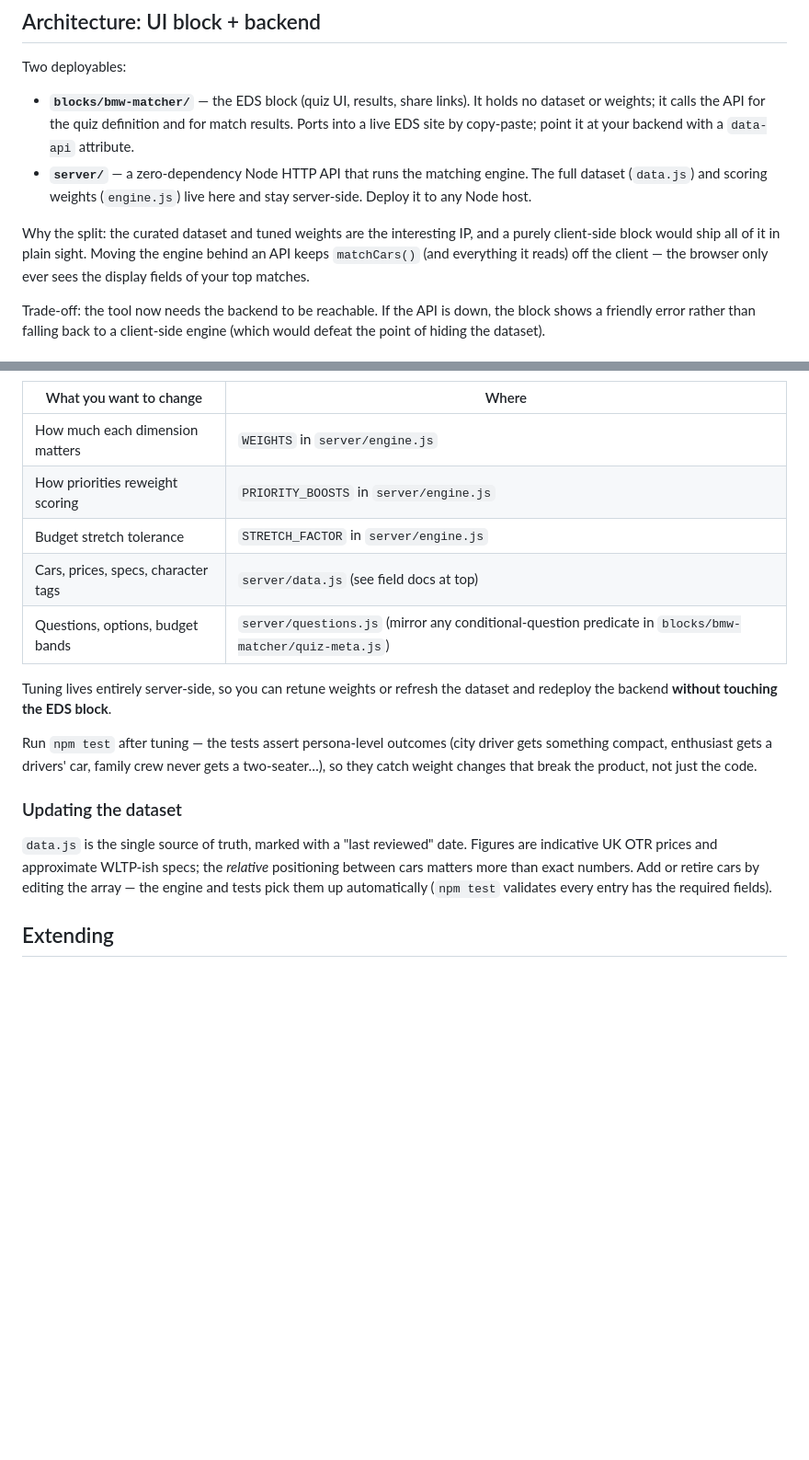
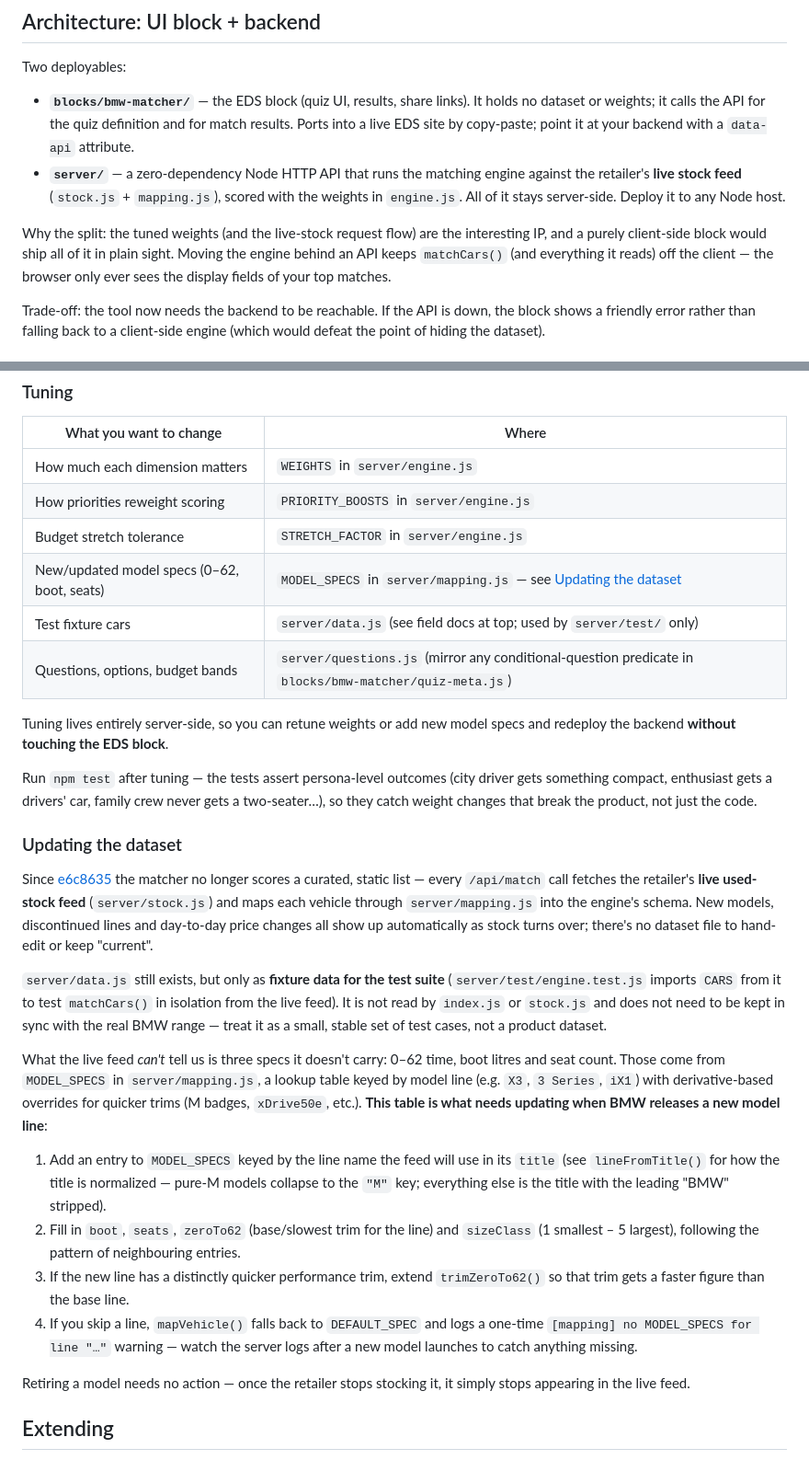
Before and after one commit to garyscarter-ibm/bmw-matcher-poc, a Markdown page: README.md, 2 parts joined by grey strips. Shown at 92% size. GitHub-like rendering; blank space fills up the shorter version.

Commit message:
Document live-stock matching and MODEL_SPECS update path in README
The "Updating the dataset" section still described data.js as the curated
source of truth, but since e6c8635 matching runs against the retailer's live
stock feed and data.js is test-fixture data only. Rewrite it to explain the
live feed, clarify data.js's real role, and document adding MODEL_SPECS
entries in mapping.js when new BMW model lines launch. Fix the same stale
references in the architecture overview, project layout, and tuning table.

```diff
--- a/README.md
+++ b/README.md
@@ -20,12 +20,14 @@ Two deployables:
   holds no dataset or weights; it calls the API for the quiz definition and for
   match results. Ports into a live EDS site by copy-paste; point it at your
   backend with a `data-api` attribute.
-- **`server/`** — a zero-dependency Node HTTP API that runs the matching engine.
-  The full dataset (`data.js`) and scoring weights (`engine.js`) live here and
-  stay server-side. Deploy it to any Node host.
+- **`server/`** — a zero-dependency Node HTTP API that runs the matching engine
+  against the retailer's **live stock feed** (`stock.js` + `mapping.js`), scored
+  with the weights in `engine.js`. All of it stays server-side. Deploy it to
+  any Node host.
 
-Why the split: the curated dataset and tuned weights are the interesting IP, and
-a purely client-side block would ship all of it in plain sight. Moving the engine
+Why the split: the tuned weights (and the live-stock request flow) are the
+interesting IP, and a purely client-side block would ship all of it in plain
+sight. Moving the engine
 behind an API keeps `matchCars()` (and everything it reads) off the client — the
 browser only ever sees the display fields of your top matches.
 
@@ -163,11 +167,12 @@ Deterministic weighted scoring — transparent and unit-tested, no black box.
 | How much each dimension matters | `WEIGHTS` in `server/engine.js` |
 | How priorities reweight scoring | `PRIORITY_BOOSTS` in `server/engine.js` |
 | Budget stretch tolerance | `STRETCH_FACTOR` in `server/engine.js` |
-| Cars, prices, specs, character tags | `server/data.js` (see field docs at top) |
+| New/updated model specs (0–62, boot, seats) | `MODEL_SPECS` in `server/mapping.js` — see [Updating the dataset](#updating-the-dataset) |
+| Test fixture cars | `server/data.js` (see field docs at top; used by `server/test/` only) |
 | Questions, options, budget bands | `server/questions.js` (mirror any conditional-question predicate in `blocks/bmw-matcher/quiz-meta.js`) |
 
-Tuning lives entirely server-side, so you can retune weights or refresh the
-dataset and redeploy the backend **without touching the EDS block**.
+Tuning lives entirely server-side, so you can retune weights or add new model
+specs and redeploy the backend **without touching the EDS block**.
 
 Run `npm test` after tuning — the tests assert persona-level outcomes
 (city driver gets something compact, enthusiast gets a drivers' car, family
@@ -176,8 +181,39 @@ product, not just the code.
 
 ### Updating the dataset
 
-`data.js` is the single source of truth, marked with a "last reviewed" date.
-Figures are indicative UK OTR prices and approximate WLTP-ish specs; the
-*relative* positioning between cars matters more than exact numbers. Add or
-retire cars by editing the array — the engine and tests pick them up
-automatically (`npm test` validates every entry has the required fields).
+Since [e6c8635] the matcher no longer scores a curated, static list — every
+`/api/match` call fetches the retailer's **live used-stock feed**
+(`server/stock.js`) and maps each vehicle through `server/mapping.js` into the
+engine's schema. New models, discontinued lines and day-to-day price changes
+all show up automatically as stock turns over; there's no dataset file to
+hand-edit or keep "current".
+
+`server/data.js` still exists, but only as **fixture data for the test
+suite** (`server/test/engine.test.js` imports `CARS` from it to test
+`matchCars()` in isolation from the live feed). It is not read by `index.js`
+or `stock.js` and does not need to be kept in sync with the real BMW range —
+treat it as a small, stable set of test cases, not a product dataset.
+
+What the live feed *can't* tell us is three specs it doesn't carry: 0–62 time,
+boot litres and seat count. Those come from `MODEL_SPECS` in
+`server/mapping.js`, a lookup table keyed by model line (e.g. `X3`, `3
+Series`, `iX1`) with derivative-based overrides for quicker trims (M badges,
+`xDrive50e`, etc.). **This table is what needs updating when BMW releases a
+new model line**:
+
+1. Add an entry to `MODEL_SPECS` keyed by the line name the feed will use in
+   its `title` (see `lineFromTitle()` for how the title is normalized — pure-M
+   models collapse to the `"M"` key; everything else is the title with the
+   leading "BMW" stripped).
+2. Fill in `boot`, `seats`, `zeroTo62` (base/slowest trim for the line) and
+   `sizeClass` (1 smallest – 5 largest), following the pattern of neighbouring
+   entries.
+3. If the new line has a distinctly quicker performance trim, extend
+   `trimZeroTo62()` so that trim gets a faster figure than the base line.
+4. If you skip a line, `mapVehicle()` falls back to `DEFAULT_SPEC` and logs a
+   one-time `[mapping] no MODEL_SPECS for line "…"` warning — watch the server
+   logs after a new model launches to catch anything missing.
+
+Retiring a model needs no action — once the retailer stops stocking it, it
+simply stops appearing in the live feed.
+
```
Also changed, not shown: other parts of README.md (+4 -1 lines).
